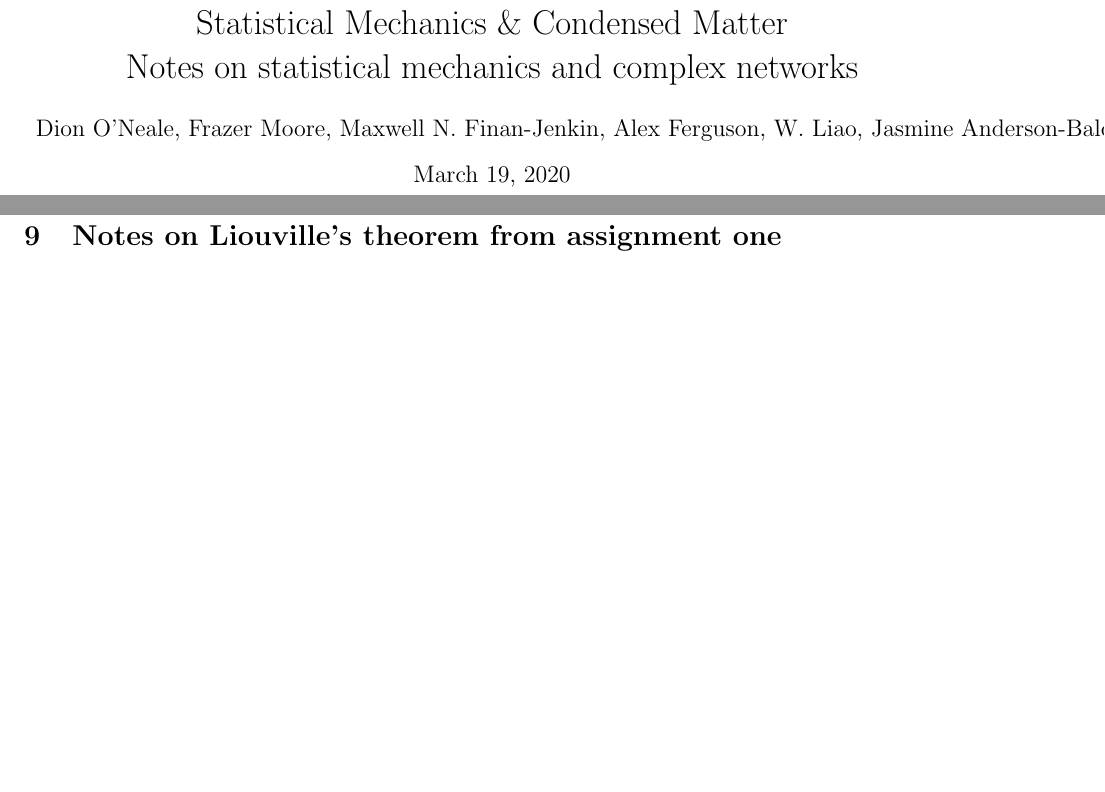
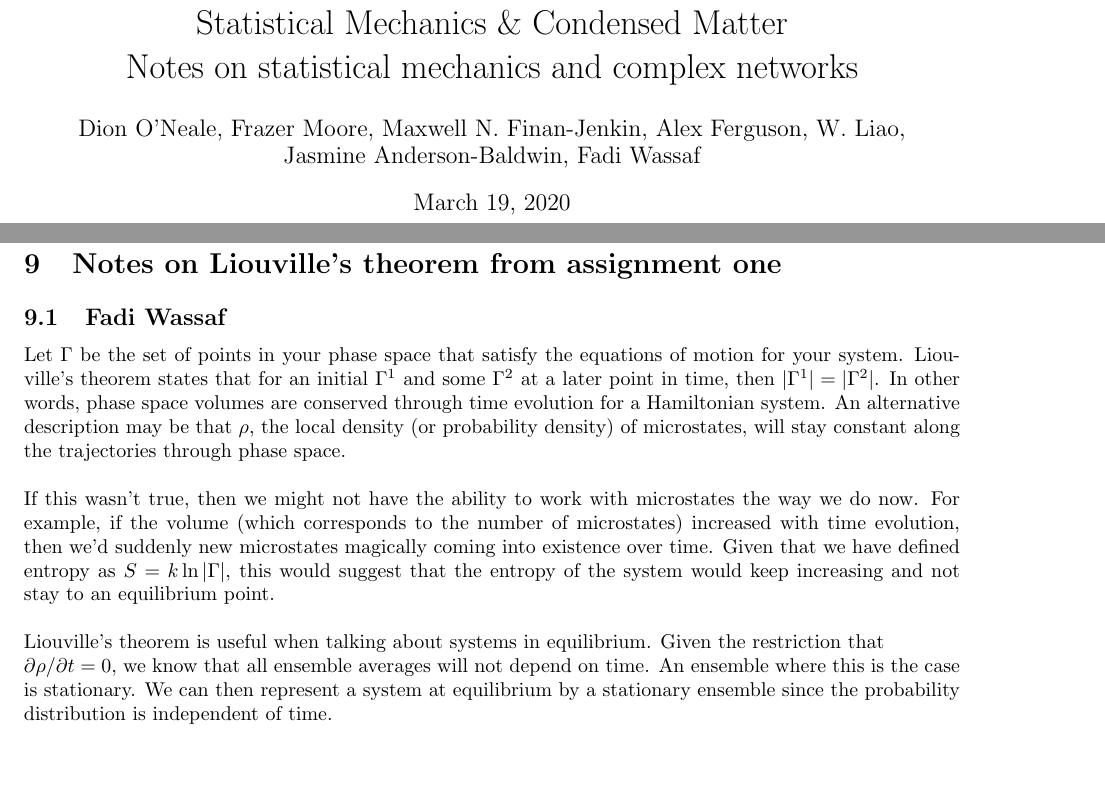
Before and after one commit to droneale/physics742Notes2020, a LaTeX document (742LectureNotes.tex, which reads fadiwassafA1Liouville.tex, liouvillesTheoremEssays.tex): two parts of pages 1 and 41 of 41, joined at a grey line, cut so that both start at the same text. Compiled offline with pdfLaTeX.

Commit message:
Added Liouville Theorem essay and name to authors.

```diff
--- a/742LectureNotes.tex
+++ b/742LectureNotes.tex
@@ -24,7 +24,7 @@
 	Statistical Mechanics \& Condensed Matter\\
 	Notes on statistical mechanics and complex networks}
 
-\author{Dion O'Neale, Frazer Moore, Maxwell N. Finan-Jenkin, Alex Ferguson, W. Liao, Jasmine Anderson-Baldwin}
+\author{Dion O'Neale, Frazer Moore, Maxwell N. Finan-Jenkin, Alex Ferguson, W. Liao,\\ Jasmine Anderson-Baldwin, Fadi Wassaf}
 
 \maketitle
 \newpage
--- /dev/null
+++ b/fadiwassafA1Liouville.tex
@@ -0,0 +1,7 @@
+\subsection{Fadi Wassaf}
+
+\noindent Let $\Gamma$ be the set of points in your phase space that satisfy the equations of motion for your system. Liouville's theorem states that for an initial $\Gamma^1$ and some $\Gamma^2$ at a later point in time, then $|\Gamma^1| = |\Gamma^2|$. In other words, phase space volumes are conserved through time evolution for a Hamiltonian system. An alternative description may be that $\rho$, the local density (or probability density) of microstates, will stay constant along the trajectories through phase space.\\
+
+\noindent If this wasn't true, then we might not have the ability to work with microstates the way we do now. For example, if the volume (which corresponds to the number of microstates) increased with time evolution, then we'd suddenly new microstates magically coming into existence over time. Given that we have defined entropy as $S=k\ln |\Gamma|$, this would suggest that the entropy of the system would keep increasing and not stay to an equilibrium point.\\
+
+\noindent Liouville's theorem is useful when talking about systems in equilibrium. Given the restriction that\\ $\partial \rho / \partial t = 0$, we know that all ensemble averages will not depend on time. An ensemble where this is the case is stationary. We can then represent a system at equilibrium by a stationary ensemble since the probability distribution is independent of time.
--- a/liouvillesTheoremEssays.tex
+++ b/liouvillesTheoremEssays.tex
@@ -1,2 +1,4 @@
 \section{Notes on Liouville's theorem from assignment one}
 %\input{dionA1liouville.tex}
+
+\input{fadiwassafA1Liouville.tex}
```
